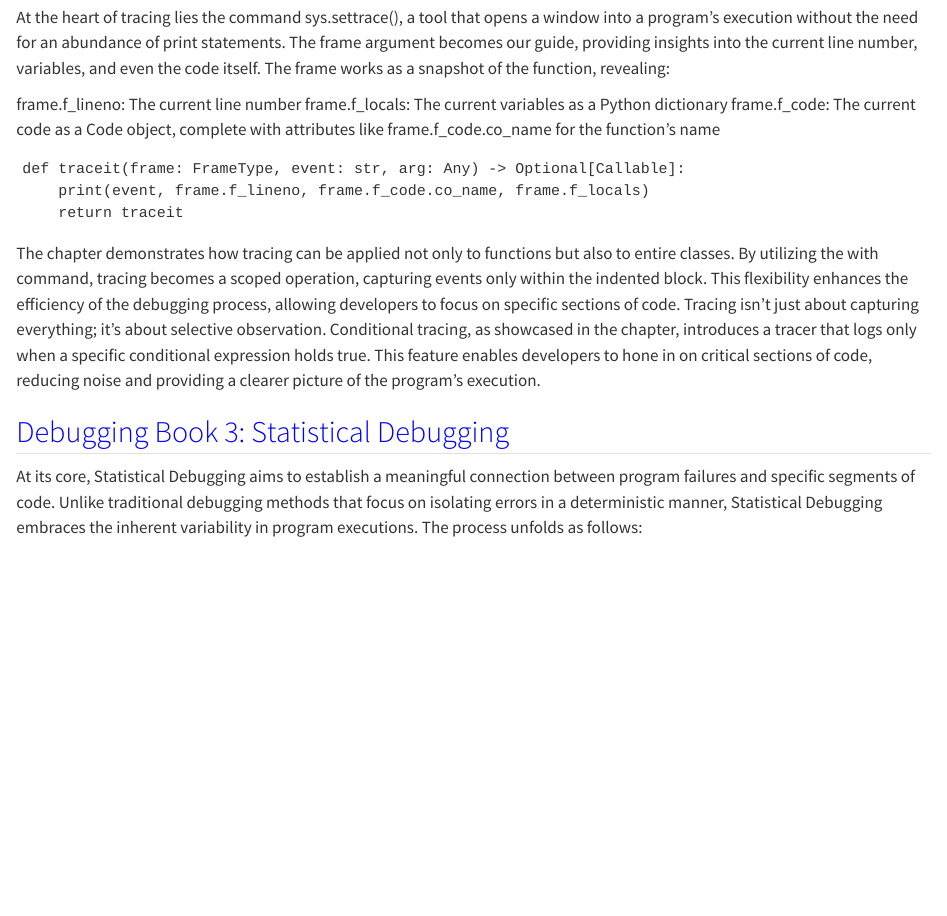
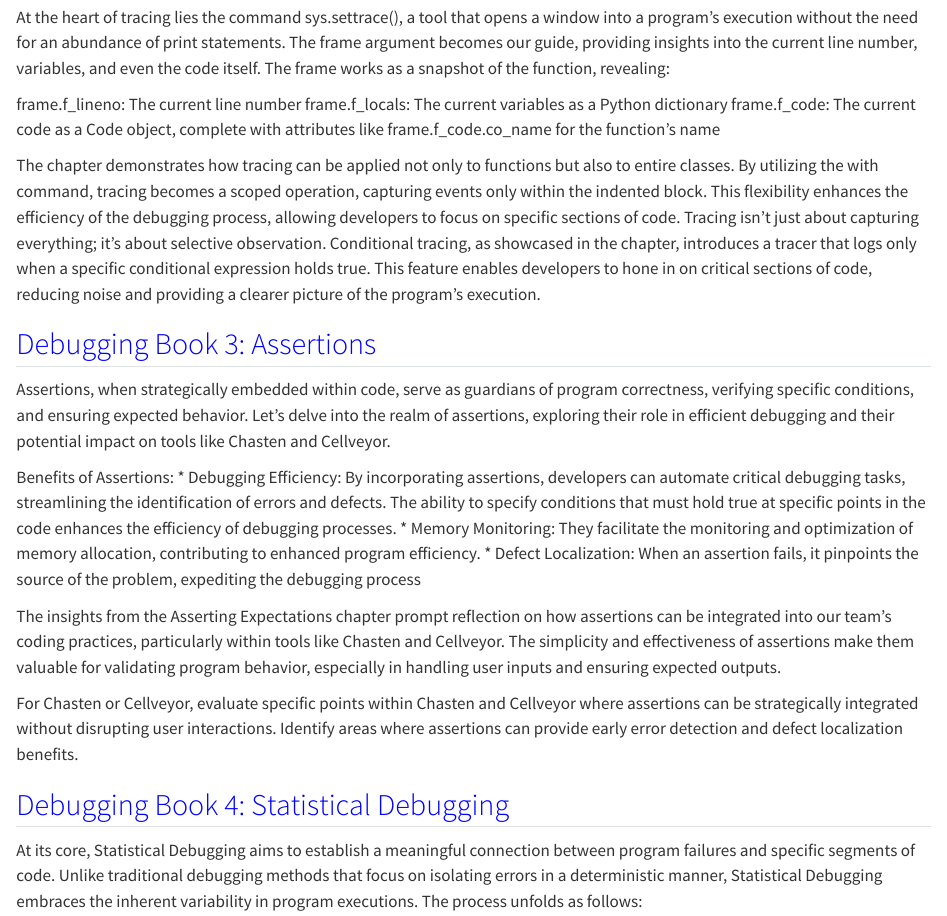
Before and after one commit to Jaclynpqc/JaclynPham_website, a Quarto document (blog.qmd): the page in a window 1100 px wide, from 13990 px down. Rendered offline with R 4.5, knitr and Pandoc in place of Quarto, with nearby package versions.

Commit message:
feat: DB3

````diff
--- a/blog.qmd
+++ b/blog.qmd
@@ -423,16 +423,24 @@ frame.f_lineno: The current line number
 frame.f_locals: The current variables as a Python dictionary
 frame.f_code: The current code as a Code object, complete with attributes like frame.f_code.co_name for the function's name
 
-```shell
-def traceit(frame: FrameType, event: str, arg: Any) -> Optional[Callable]:
-    print(event, frame.f_lineno, frame.f_code.co_name, frame.f_locals)
-    return traceit
-```
-
 The chapter demonstrates how tracing can be applied not only to functions but also to entire classes. By utilizing the with command, tracing becomes a scoped operation, capturing events only within the indented block. This flexibility enhances the efficiency of the debugging process, allowing developers to focus on specific sections of code.
 Tracing isn't just about capturing everything; it's about selective observation. Conditional tracing, as showcased in the chapter, introduces a tracer that logs only when a specific conditional expression holds true. This feature enables developers to hone in on critical sections of code, reducing noise and providing a clearer picture of the program's execution.
 
-<h2 style="color:blue"> Debugging Book 3: Statistical Debugging </h2>
+<h2 style="color:blue"> Debugging Book 3: Assertions </h2>
+
+Assertions, when strategically embedded within code, serve as guardians of program correctness, verifying specific conditions, and ensuring expected behavior. Let's delve into the realm of assertions, exploring their role in efficient debugging and their potential impact on tools like Chasten and Cellveyor.
+
+Benefits of Assertions:
+* Debugging Efficiency: By incorporating assertions, developers can automate critical debugging tasks, streamlining the identification of errors and defects. The ability to specify conditions that must hold true at specific points in the code enhances the efficiency of debugging processes.
+* Memory Monitoring:  They facilitate the monitoring and optimization of memory allocation, contributing to enhanced program efficiency.
+* Defect Localization:  When an assertion fails, it pinpoints the source of the problem, expediting the debugging process
+
+The insights from the Asserting Expectations chapter prompt reflection on how assertions can be integrated into our team's coding practices, particularly within tools like Chasten and Cellveyor. The simplicity and effectiveness of assertions make them valuable for validating program behavior, especially in handling user inputs and ensuring expected outputs.
+
+For Chasten or Cellveyor, evaluate specific points within Chasten and Cellveyor where assertions can be strategically integrated without disrupting user interactions. Identify areas where assertions can provide early error detection and defect localization benefits.
+
+
+<h2 style="color:blue"> Debugging Book 4: Statistical Debugging </h2>
 
 At its core, Statistical Debugging aims to establish a meaningful connection between program failures and specific segments of code. Unlike traditional debugging methods that focus on isolating errors in a deterministic manner, Statistical Debugging embraces the inherent variability in program executions. The process unfolds as follows:
 
````
Also changed, not shown: .quarto/idx/blog.qmd.json, 5 other files.
